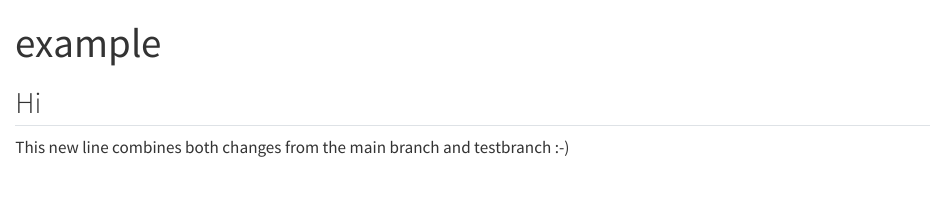
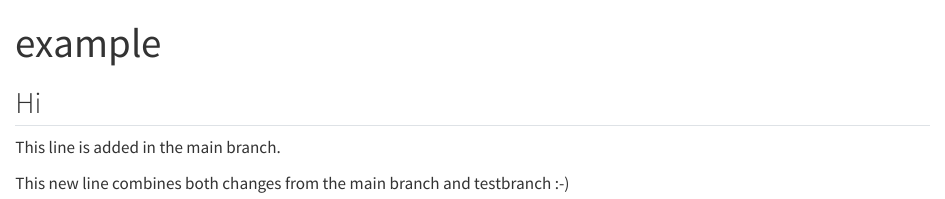
Before and after one commit to ca-ryn/etc5513-assignment2, a Quarto document (example.qmd): the page in a window 1100 px wide, from its top. Rendered offline with R 4.5, knitr and Pandoc in place of Quarto, with nearby package versions.

Commit message:
added a line on main branch

```diff
--- a/example.qmd
+++ b/example.qmd
@@ -6,4 +6,6 @@ editor: visual
 
 ## Hi
 
+This line is added in the main branch.
+
 This new line combines both changes from the main branch and testbranch :-)
```
